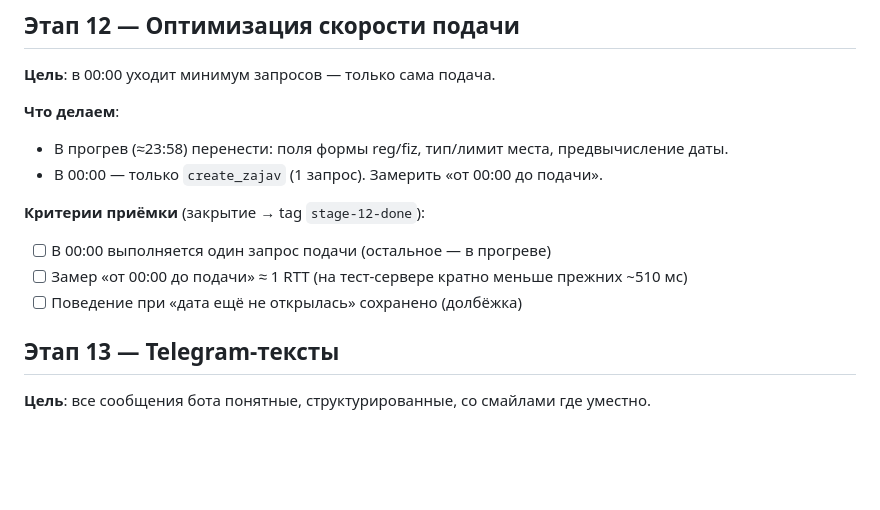
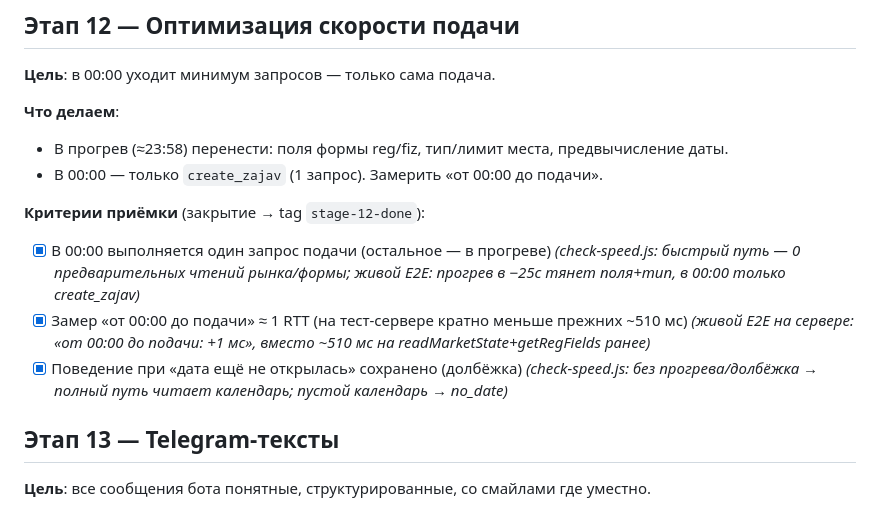
Before and after one commit to dimatolpygin/torgi, a Markdown page: docs/ROADMAP.md, the part around the change. Drawn GitHub-style; blank space fills up the shorter version.

```diff
--- a/docs/ROADMAP.md
+++ b/docs/ROADMAP.md
@@ -246,9 +246,9 @@
 - В 00:00 — только `create_zajav` (1 запрос). Замерить «от 00:00 до подачи».
 
 **Критерии приёмки** (закрытие → tag `stage-12-done`):
-- [ ] В 00:00 выполняется один запрос подачи (остальное — в прогреве)
-- [ ] Замер «от 00:00 до подачи» ≈ 1 RTT (на тест-сервере кратно меньше прежних ~510 мс)
-- [ ] Поведение при «дата ещё не открылась» сохранено (долбёжка)
+- [x] В 00:00 выполняется один запрос подачи (остальное — в прогреве) _(check-speed.js: быстрый путь — 0 предварительных чтений рынка/формы; живой E2E: прогрев в −25с тянет поля+тип, в 00:00 только create_zajav)_
+- [x] Замер «от 00:00 до подачи» ≈ 1 RTT (на тест-сервере кратно меньше прежних ~510 мс) _(живой E2E на сервере: «от 00:00 до подачи: +1 мс», вместо ~510 мс на readMarketState+getRegFields ранее)_
+- [x] Поведение при «дата ещё не открылась» сохранено (долбёжка) _(check-speed.js: без прогрева/долбёжка → полный путь читает календарь; пустой календарь → no_date)_
 
 ## Этап 13 — Telegram-тексты
 
```
Also changed, not shown: docs/STATUS.md (+8 -6 lines).
